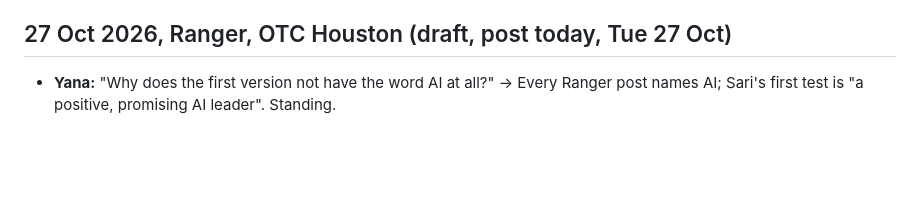
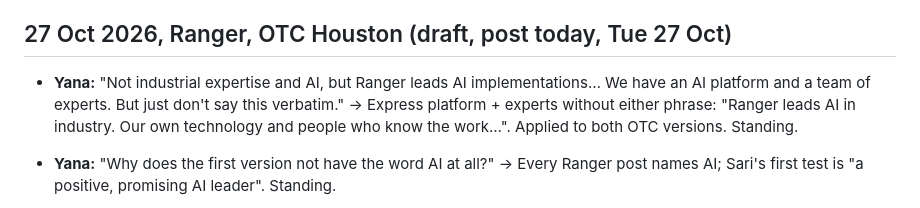
Before and after one commit to yanaredrangerplusvitaminc/yanaranger, a Markdown page: .claude/editorial-log.md, the part around the change. Rendered like a GitHub page; blank space fills up the shorter version.

Commit message:
Platform-and-experts phrasing rule
Co-Authored-By: Claude Opus 5.5 <noreply@anthropic.com>
Claude-Session: https://claude.ai/code/session_01CJvCG9ecYgFAzBeRsPX3A9

```diff
--- a/.claude/editorial-log.md
+++ b/.claude/editorial-log.md
@@ -26,6 +26,8 @@ Older entries (2 Oct to 26 Oct) with full sources: section 8 of the editorial sy
   - Teaser: list of three (EPCs, OEMs and NOCs) became "from EPCs to national oil companies"; "will be meeting" became "are meeting".
 
 ## 27 Oct 2026, Ranger, OTC Houston (draft, post today, Tue 27 Oct)
+
+- **Yana:** "Not industrial expertise and AI, but Ranger leads AI implementations… We have an AI platform and a team of experts. But just don't say this verbatim." → Express platform + experts without either phrase: "Ranger leads AI in industry. Our own technology and people who know the work…". Applied to both OTC versions. Standing.
 
 - **Yana:** "Why does the first version not have the word AI at all?" → Every Ranger post names AI; Sari's first test is "a positive, promising AI leader". Standing.
 - **Change (Elements of Style lane):** "That is where Ranger leads, combining industrial expertise and AI to join the technical and commercial sides of a project, from inquiry all the way to cash, for clients around the world."
```
Also changed, not shown: .claude/brand-voice-guidelines.md (+1 -1 lines).
